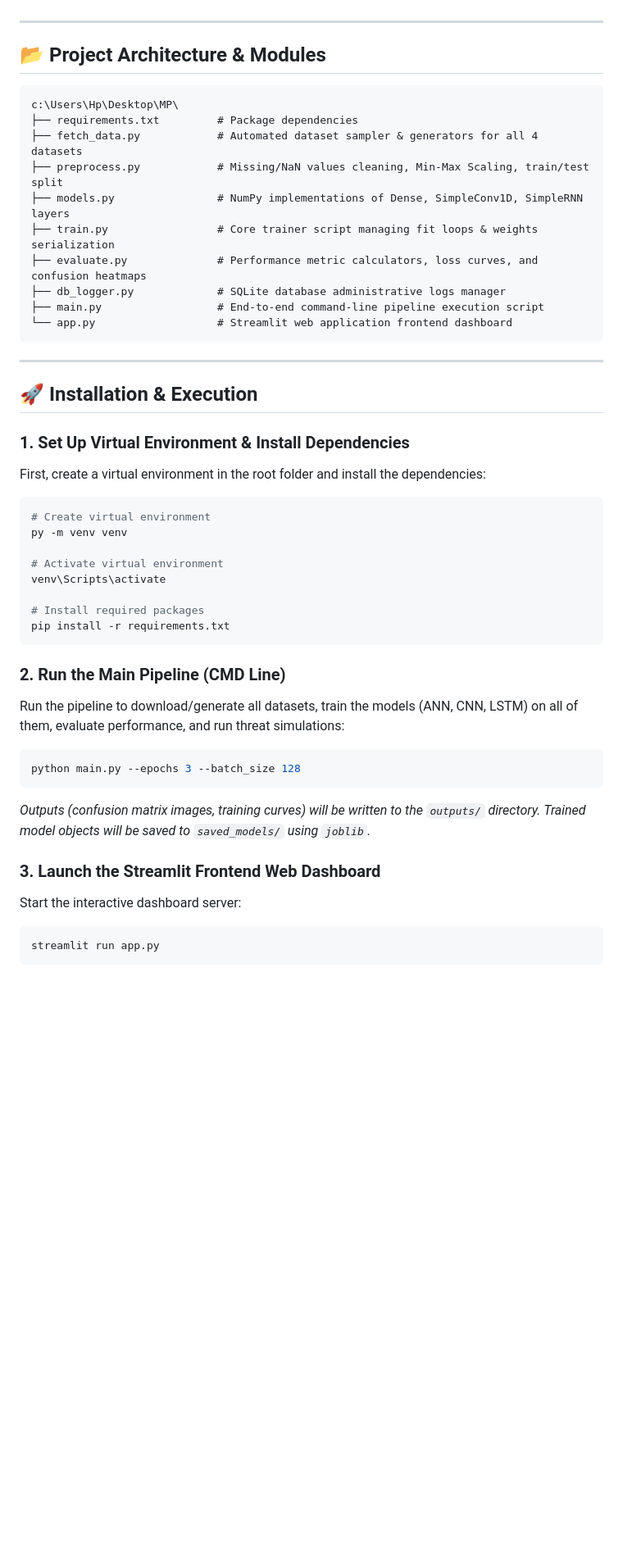
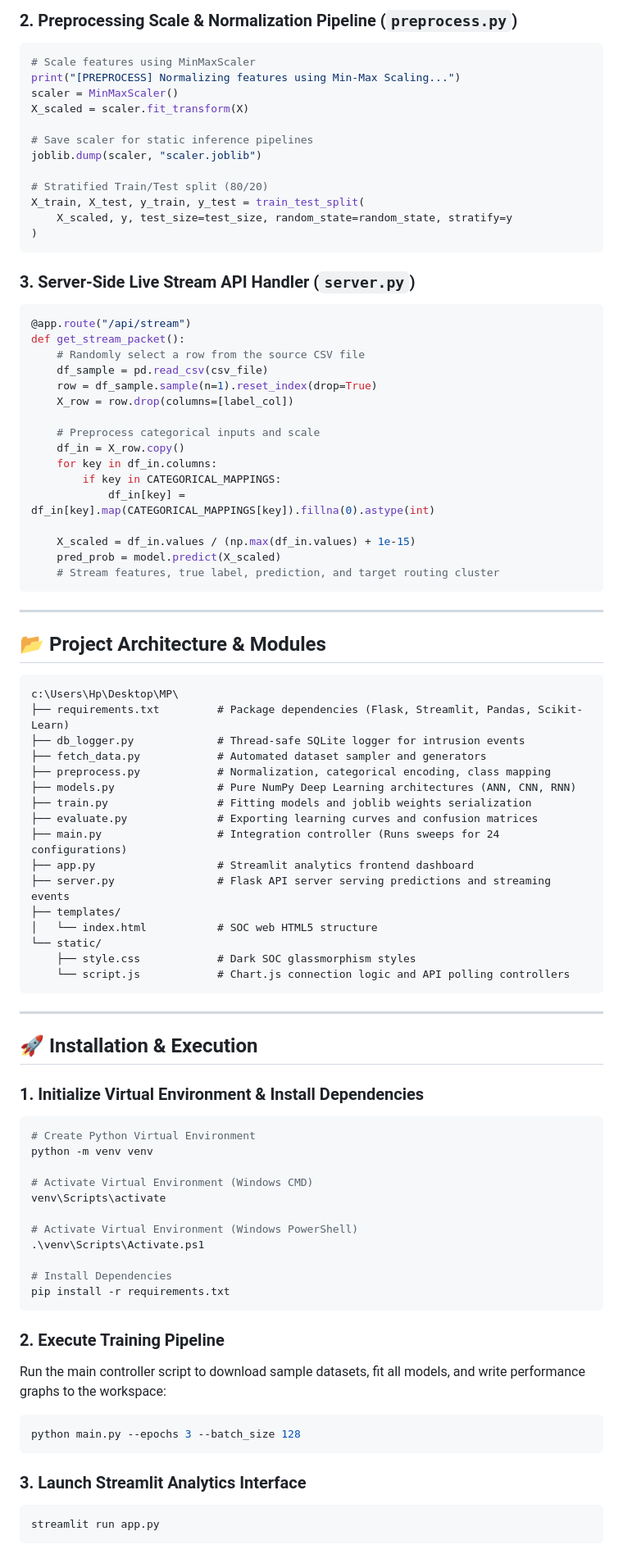
Before and after one commit to srkcodes1003/Cyber-Security-Threats-Detection-in-Internet-of-Things-Using-Deep-Learning-Approach, a Markdown page: README.md, the part around one of its changes. Shown at 82% size. Drawn GitHub-style; blank space fills up the shorter version.

Commit message:
docs: update README with detailed math formulas and code syntaxes

````diff
--- a/README.md
+++ b/README.md
@@ -39,47 +117,87 @@ To resolve this and guarantee **100% execution compatibility on any host machine
+### 2. Preprocessing Scale & Normalization Pipeline (`preprocess.py`)
+```python
+# Scale features using MinMaxScaler
+print("[PREPROCESS] Normalizing features using Min-Max Scaling...")
+scaler = MinMaxScaler()
+X_scaled = scaler.fit_transform(X)
+
+# Save scaler for static inference pipelines
+joblib.dump(scaler, "scaler.joblib")
+
+# Stratified Train/Test split (80/20)
+X_train, X_test, y_train, y_test = train_test_split(
+    X_scaled, y, test_size=test_size, random_state=random_state, stratify=y
+)
+```
+
+### 3. Server-Side Live Stream API Handler (`server.py`)
+```python
+@app.route("/api/stream")
+def get_stream_packet():
+    # Randomly select a row from the source CSV file
+    df_sample = pd.read_csv(csv_file)
+    row = df_sample.sample(n=1).reset_index(drop=True)
+    X_row = row.drop(columns=[label_col])
+
+    # Preprocess categorical inputs and scale
+    df_in = X_row.copy()
+    for key in df_in.columns:
+        if key in CATEGORICAL_MAPPINGS:
+            df_in[key] = df_in[key].map(CATEGORICAL_MAPPINGS[key]).fillna(0).astype(int)
+
+    X_scaled = df_in.values / (np.max(df_in.values) + 1e-15)
+    pred_prob = model.predict(X_scaled)
+    # Stream features, true label, prediction, and target routing cluster
+```
 
 ---
 
 ## 📂 Project Architecture & Modules
 ```
 c:\Users\Hp\Desktop\MP\
-├── requirements.txt         # Package dependencies
-├── fetch_data.py            # Automated dataset sampler & generators for all 4 datasets
-├── preprocess.py            # Missing/NaN values cleaning, Min-Max Scaling, train/test split
-├── models.py                # NumPy implementations of Dense, SimpleConv1D, SimpleRNN layers
-├── train.py                 # Core trainer script managing fit loops & weights serialization
-├── evaluate.py              # Performance metric calculators, loss curves, and confusion heatmaps
-├── db_logger.py             # SQLite database administrative logs manager
-├── main.py                  # End-to-end command-line pipeline execution script
-└── app.py                   # Streamlit web application frontend dashboard
+├── requirements.txt         # Package dependencies (Flask, Streamlit, Pandas, Scikit-Learn)
+├── db_logger.py             # Thread-safe SQLite logger for intrusion events
+├── fetch_data.py            # Automated dataset sampler and generators
+├── preprocess.py            # Normalization, categorical encoding, class mapping
+├── models.py                # Pure NumPy Deep Learning architectures (ANN, CNN, RNN)
+├── train.py                 # Fitting models and joblib weights serialization
+├── evaluate.py              # Exporting learning curves and confusion matrices
+├── main.py                  # Integration controller (Runs sweeps for 24 configurations)
+├── app.py                   # Streamlit analytics frontend dashboard
+├── server.py                # Flask API server serving predictions and streaming events
+├── templates/
+│   └── index.html           # SOC web HTML5 structure
+└── static/
+    ├── style.css            # Dark SOC glassmorphism styles
+    └── script.js            # Chart.js connection logic and API polling controllers
 ```
 
 ---
 
 ## 🚀 Installation & Execution
 
-### 1. Set Up Virtual Environment & Install Dependencies
-First, create a virtual environment in the root folder and install the dependencies:
+### 1. Initialize Virtual Environment & Install Dependencies
 ```bash
-# Create virtual environment
-py -m venv venv
+# Create Python Virtual Environment
+python -m venv venv
 
-# Activate virtual environment
+# Activate Virtual Environment (Windows CMD)
 venv\Scripts\activate
 
-# Install required packages
+# Activate Virtual Environment (Windows PowerShell)
+.\venv\Scripts\Activate.ps1
+
+# Install Dependencies
 pip install -r requirements.txt
 ```
 
-### 2. Run the Main Pipeline (CMD Line)
-Run the pipeline to download/generate all datasets, train the models (ANN, CNN, LSTM) on all of them, evaluate performance, and run threat simulations:
+### 2. Execute Training Pipeline
+Run the main controller script to download sample datasets, fit all models, and write performance graphs to the workspace:
 ```bash
 python main.py --epochs 3 --batch_size 128
 ```
-*Outputs (confusion matrix images, training curves) will be written to the `outputs/` directory.*
-*Trained model objects will be saved to `saved_models/` using `joblib`.*
 
-### 3. Launch the Streamlit Frontend Web Dashboard
-Start the interactive dashboard server:
+### 3. Launch Streamlit Analytics Interface
 ```bash
 streamlit run app.py
 ```
````
Also changed, not shown: other parts of README.md (+111 -26 lines).
